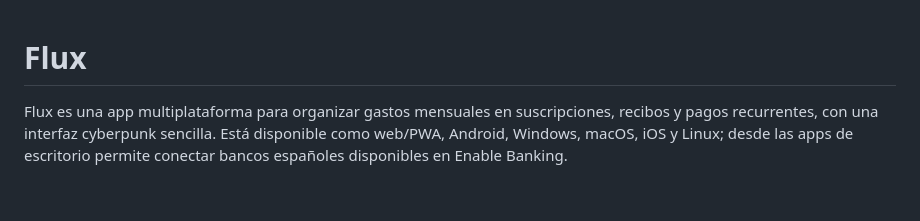
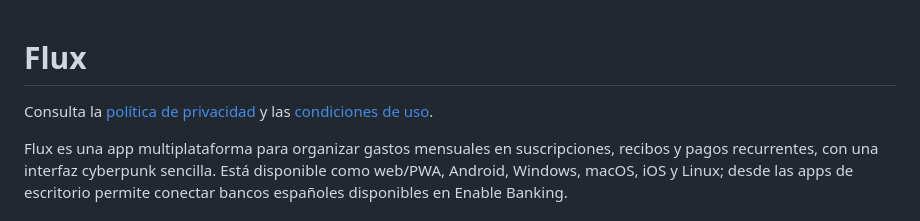
Before and after one commit to Wolffe02/flux-gastos, a Markdown page: README.md, the part around the change. GitHub-like rendering; blank space fills up the shorter version.

```diff
--- a/README.md
+++ b/README.md
@@ -1,4 +1,6 @@
 # Flux
+
+Consulta la [política de privacidad](https://wolffe02.github.io/flux-gastos/privacidad.html) y las [condiciones de uso](https://wolffe02.github.io/flux-gastos/condiciones.html).
 
 Flux es una app multiplataforma para organizar gastos mensuales en suscripciones, recibos y pagos recurrentes, con una interfaz cyberpunk sencilla. Está disponible como web/PWA, Android, Windows, macOS, iOS y Linux; desde las apps de escritorio permite conectar bancos españoles disponibles en Enable Banking.
 
```
